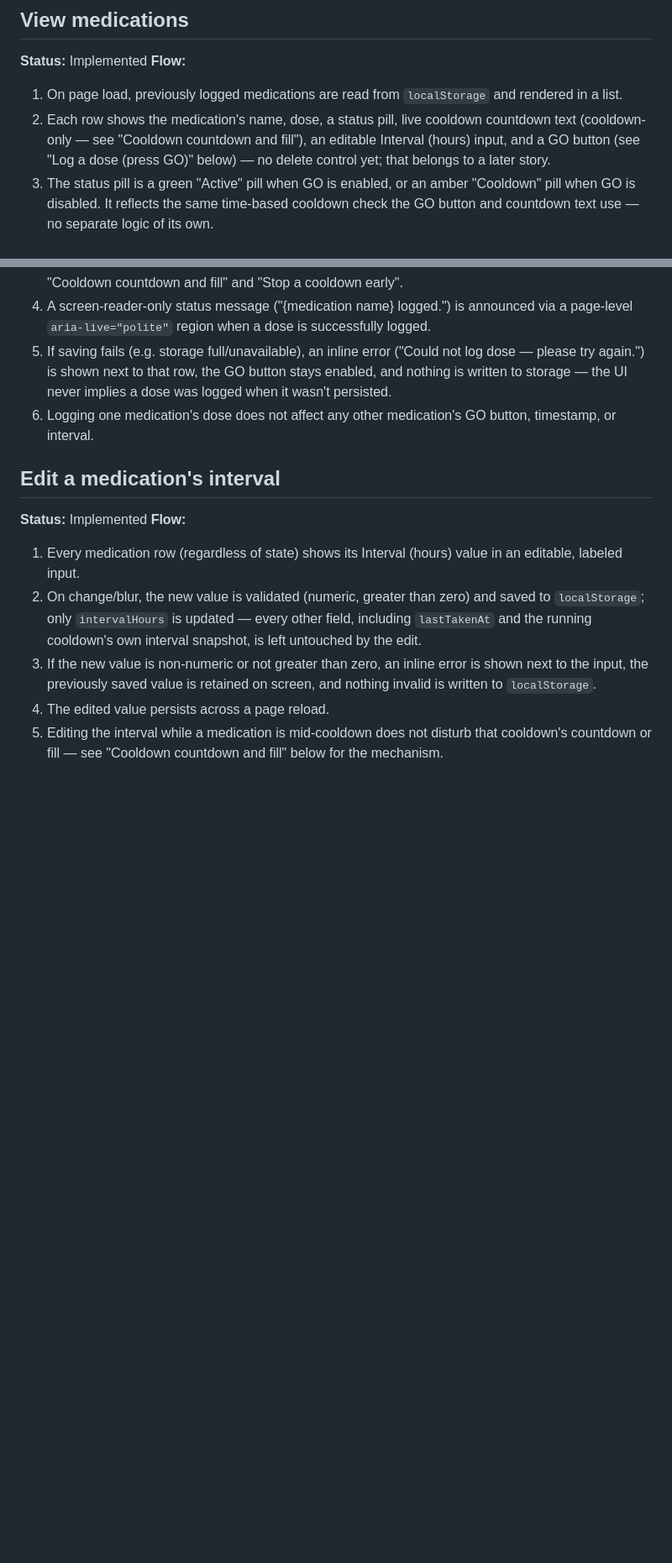
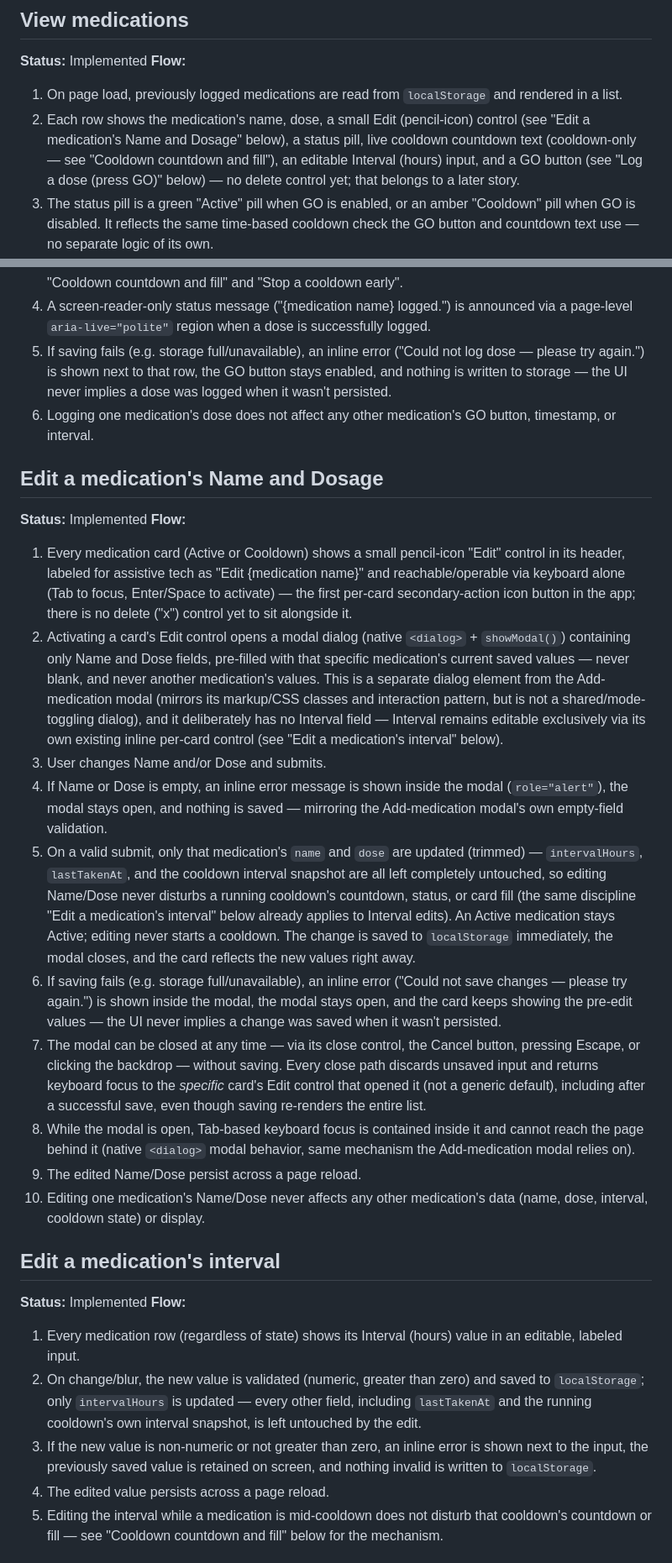
Before and after one commit to CemYz-ux/MedicationTracker, a Markdown page: user_flows.md, 2 parts joined by grey strips. Shown at 84% size. Rendered like a GitHub page; blank space fills up the shorter version.

Commit message:
docs(MED-17): document the Edit Name/Dosage flow in user_flows.md
Co-Authored-By: Claude Sonnet 5 <noreply@anthropic.com>

```diff
--- a/user_flows.md
+++ b/user_flows.md
@@ -18,7 +18,7 @@ Living source of truth for what the site does. Update this file with every featu
 **Status:** Implemented
 **Flow:**
 1. On page load, previously logged medications are read from `localStorage` and rendered in a list.
-2. Each row shows the medication's name, dose, a status pill, live cooldown countdown text (cooldown-only — see "Cooldown countdown and fill"), an editable Interval (hours) input, and a GO button (see "Log a dose (press GO)" below) — no delete control yet; that belongs to a later story.
+2. Each row shows the medication's name, dose, a small Edit (pencil-icon) control (see "Edit a medication's Name and Dosage" below), a status pill, live cooldown countdown text (cooldown-only — see "Cooldown countdown and fill"), an editable Interval (hours) input, and a GO button (see "Log a dose (press GO)" below) — no delete control yet; that belongs to a later story.
 3. The status pill is a green "Active" pill when GO is enabled, or an amber "Cooldown" pill when GO is disabled. It reflects the same time-based cooldown check the GO button and countdown text use — no separate logic of its own.
 4. If there are no medications (including corrupted/missing stored data), an empty-state message ("No medications yet — add one to get started.") is shown instead of the list.
 5. Records left over from the old prototype schema (`{id, name, dose, time}`, no `intervalHours`) are silently discarded on load rather than shown or migrated.
@@ -32,6 +32,20 @@ Living source of truth for what the site does. Update this file with every featu
 4. A screen-reader-only status message ("{medication name} logged.") is announced via a page-level `aria-live="polite"` region when a dose is successfully logged.
 5. If saving fails (e.g. storage full/unavailable), an inline error ("Could not log dose — please try again.") is shown next to that row, the GO button stays enabled, and nothing is written to storage — the UI never implies a dose was logged when it wasn't persisted.
 6. Logging one medication's dose does not affect any other medication's GO button, timestamp, or interval.
+
+## Edit a medication's Name and Dosage
+**Status:** Implemented
+**Flow:**
+1. Every medication card (Active or Cooldown) shows a small pencil-icon "Edit" control in its header, labeled for assistive tech as "Edit {medication name}" and reachable/operable via keyboard alone (Tab to focus, Enter/Space to activate) — the first per-card secondary-action icon button in the app; there is no delete ("x") control yet to sit alongside it.
+2. Activating a card's Edit control opens a modal dialog (native `<dialog>` + `showModal()`) containing only Name and Dose fields, pre-filled with that specific medication's current saved values — never blank, and never another medication's values. This is a separate dialog element from the Add-medication modal (mirrors its markup/CSS classes and interaction pattern, but is not a shared/mode-toggling dialog), and it deliberately has no Interval field — Interval remains editable exclusively via its own existing inline per-card control (see "Edit a medication's interval" below).
+3. User changes Name and/or Dose and submits.
+4. If Name or Dose is empty, an inline error message is shown inside the modal (`role="alert"`), the modal stays open, and nothing is saved — mirroring the Add-medication modal's own empty-field validation.
+5. On a valid submit, only that medication's `name` and `dose` are updated (trimmed) — `intervalHours`, `lastTakenAt`, and the cooldown interval snapshot are all left completely untouched, so editing Name/Dose never disturbs a running cooldown's countdown, status, or card fill (the same discipline "Edit a medication's interval" below already applies to Interval edits). An Active medication stays Active; editing never starts a cooldown. The change is saved to `localStorage` immediately, the modal closes, and the card reflects the new values right away.
+6. If saving fails (e.g. storage full/unavailable), an inline error ("Could not save changes — please try again.") is shown inside the modal, the modal stays open, and the card keeps showing the pre-edit values — the UI never implies a change was saved when it wasn't persisted.
+7. The modal can be closed at any time — via its close control, the Cancel button, pressing Escape, or clicking the backdrop — without saving. Every close path discards unsaved input and returns keyboard focus to the *specific* card's Edit control that opened it (not a generic default), including after a successful save, even though saving re-renders the entire list.
+8. While the modal is open, Tab-based keyboard focus is contained inside it and cannot reach the page behind it (native `<dialog>` modal behavior, same mechanism the Add-medication modal relies on).
+9. The edited Name/Dose persist across a page reload.
+10. Editing one medication's Name/Dose never affects any other medication's data (name, dose, interval, cooldown state) or display.
 
 ## Edit a medication's interval
 **Status:** Implemented
```
